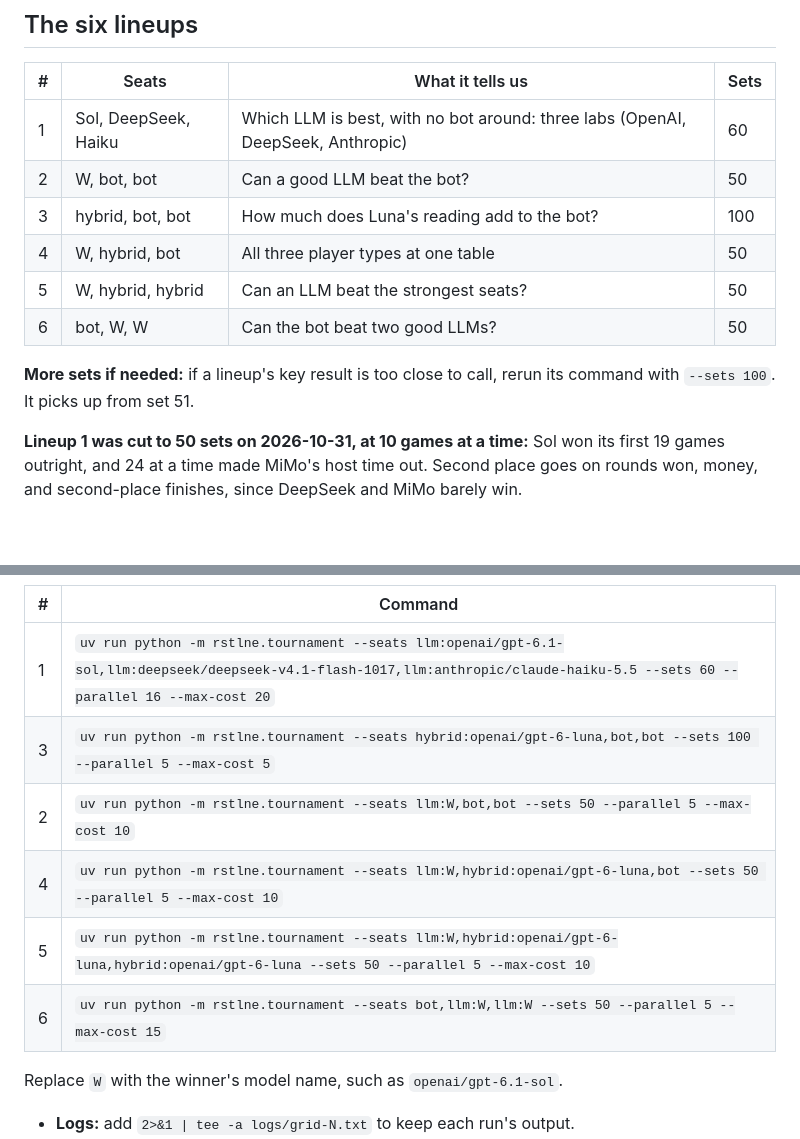
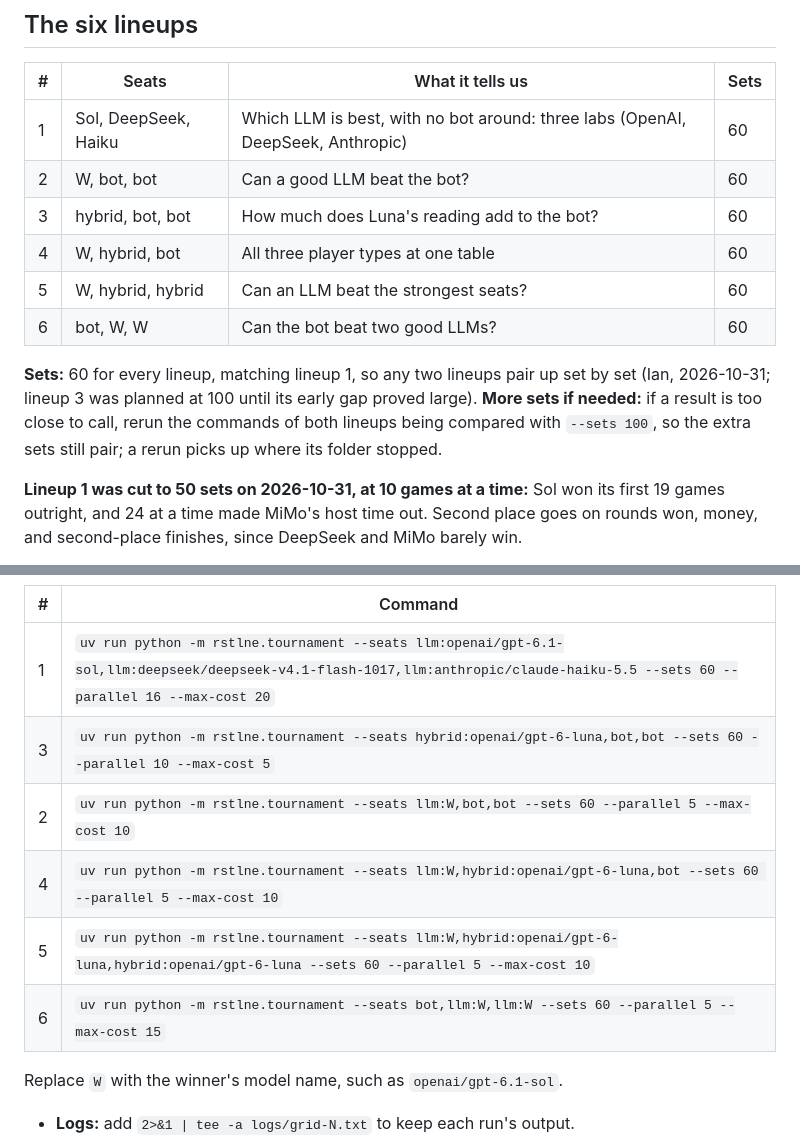
Before and after one commit to isun3071/rstlne, a Markdown page: GRADING_PLAN.md, 2 parts joined by grey strips. GitHub-like rendering; blank space fills up the shorter version.

Commit message:
Grading plan: 60 sets for every lineup, so any two pair up set by set
Co-Authored-By: Claude Opus 5.5 <noreply@anthropic.com>

```diff
--- a/GRADING_PLAN.md
+++ b/GRADING_PLAN.md
@@ -14,13 +14,13 @@ Six tournaments that pit every kind of player against every other: LLMs, the bot
 | # | Seats | What it tells us | Sets |
 |---|---|---|---|
 | 1 | Sol, DeepSeek, Haiku | Which LLM is best, with no bot around: three labs (OpenAI, DeepSeek, Anthropic) | 60 |
-| 2 | W, bot, bot | Can a good LLM beat the bot? | 50 |
-| 3 | hybrid, bot, bot | How much does Luna's reading add to the bot? | 100 |
-| 4 | W, hybrid, bot | All three player types at one table | 50 |
-| 5 | W, hybrid, hybrid | Can an LLM beat the strongest seats? | 50 |
-| 6 | bot, W, W | Can the bot beat two good LLMs? | 50 |
+| 2 | W, bot, bot | Can a good LLM beat the bot? | 60 |
+| 3 | hybrid, bot, bot | How much does Luna's reading add to the bot? | 60 |
+| 4 | W, hybrid, bot | All three player types at one table | 60 |
+| 5 | W, hybrid, hybrid | Can an LLM beat the strongest seats? | 60 |
+| 6 | bot, W, W | Can the bot beat two good LLMs? | 60 |
 
-**More sets if needed:** if a lineup's key result is too close to call, rerun its command with `--sets 100`. It picks up from set 51.
+**Sets:** 60 for every lineup, matching lineup 1, so any two lineups pair up set by set (Ian, 2026-10-31; lineup 3 was planned at 100 until its early gap proved large). **More sets if needed:** if a result is too close to call, rerun the commands of both lineups being compared with `--sets 100`, so the extra sets still pair; a rerun picks up where its folder stopped.
 
 **Lineup 1 was cut to 50 sets on 2026-10-31, at 10 games at a time:** Sol won its first 19 games outright, and 24 at a time made MiMo's host time out. Second place goes on rounds won, money, and second-place finishes, since DeepSeek and MiMo barely win.
 
@@ -86,11 +86,11 @@ The same flags go at the end of every command:
 | # | Command |
 |---|---|
 | 1 | `uv run python -m rstlne.tournament --seats llm:openai/gpt-6.1-sol,llm:deepseek/deepseek-v4.1-flash-1017,llm:anthropic/claude-haiku-5.5 --sets 60 --parallel 16 --max-cost 20` |
-| 3 | `uv run python -m rstlne.tournament --seats hybrid:openai/gpt-6-luna,bot,bot --sets 100 --parallel 5 --max-cost 5` |
-| 2 | `uv run python -m rstlne.tournament --seats llm:W,bot,bot --sets 50 --parallel 5 --max-cost 10` |
-| 4 | `uv run python -m rstlne.tournament --seats llm:W,hybrid:openai/gpt-6-luna,bot --sets 50 --parallel 5 --max-cost 10` |
-| 5 | `uv run python -m rstlne.tournament --seats llm:W,hybrid:openai/gpt-6-luna,hybrid:openai/gpt-6-luna --sets 50 --parallel 5 --max-cost 10` |
-| 6 | `uv run python -m rstlne.tournament --seats bot,llm:W,llm:W --sets 50 --parallel 5 --max-cost 15` |
+| 3 | `uv run python -m rstlne.tournament --seats hybrid:openai/gpt-6-luna,bot,bot --sets 60 --parallel 10 --max-cost 5` |
+| 2 | `uv run python -m rstlne.tournament --seats llm:W,bot,bot --sets 60 --parallel 5 --max-cost 10` |
+| 4 | `uv run python -m rstlne.tournament --seats llm:W,hybrid:openai/gpt-6-luna,bot --sets 60 --parallel 5 --max-cost 10` |
+| 5 | `uv run python -m rstlne.tournament --seats llm:W,hybrid:openai/gpt-6-luna,hybrid:openai/gpt-6-luna --sets 60 --parallel 5 --max-cost 10` |
+| 6 | `uv run python -m rstlne.tournament --seats bot,llm:W,llm:W --sets 60 --parallel 5 --max-cost 15` |
 
 Replace `W` with the winner's model name, such as `openai/gpt-6.1-sol`.
 
```
